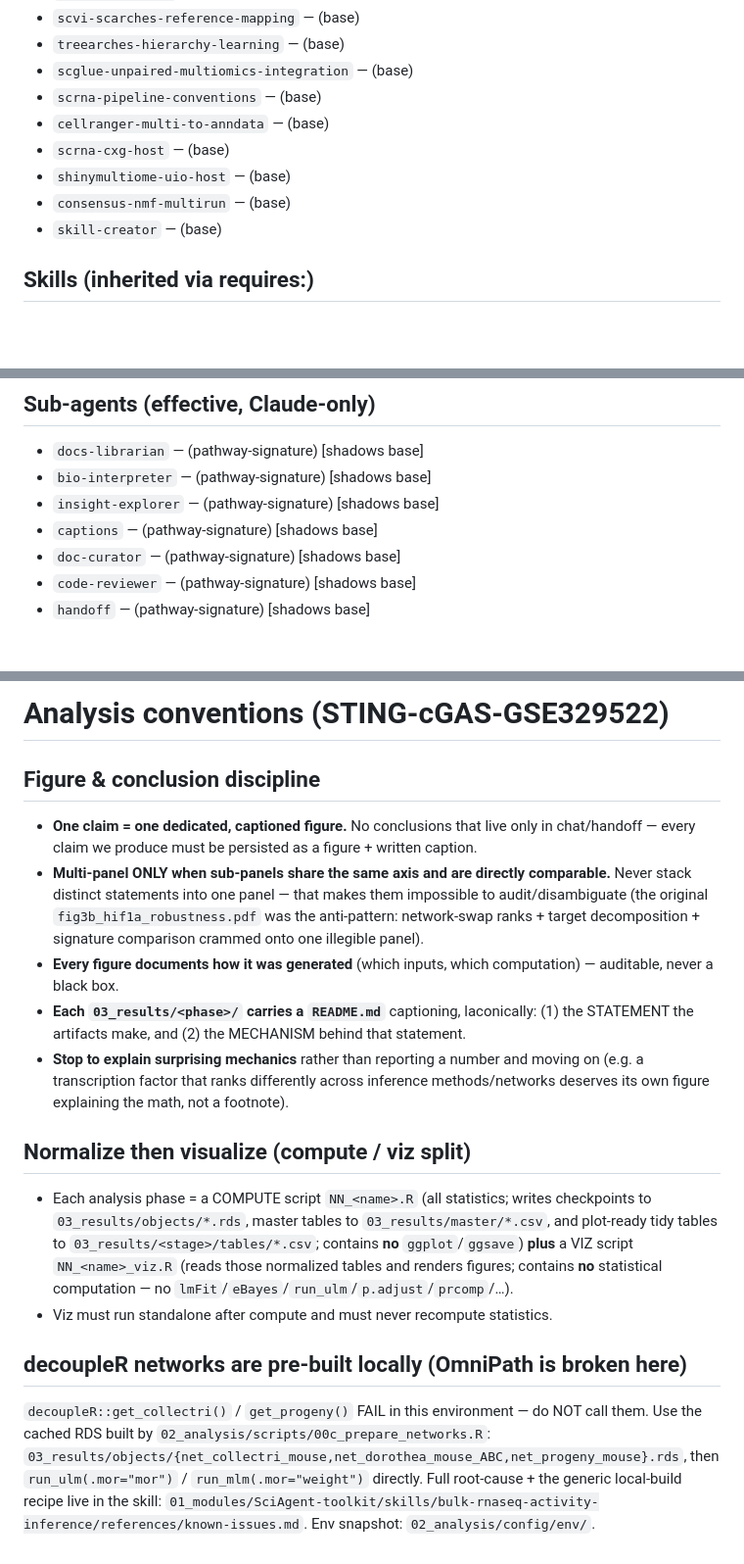
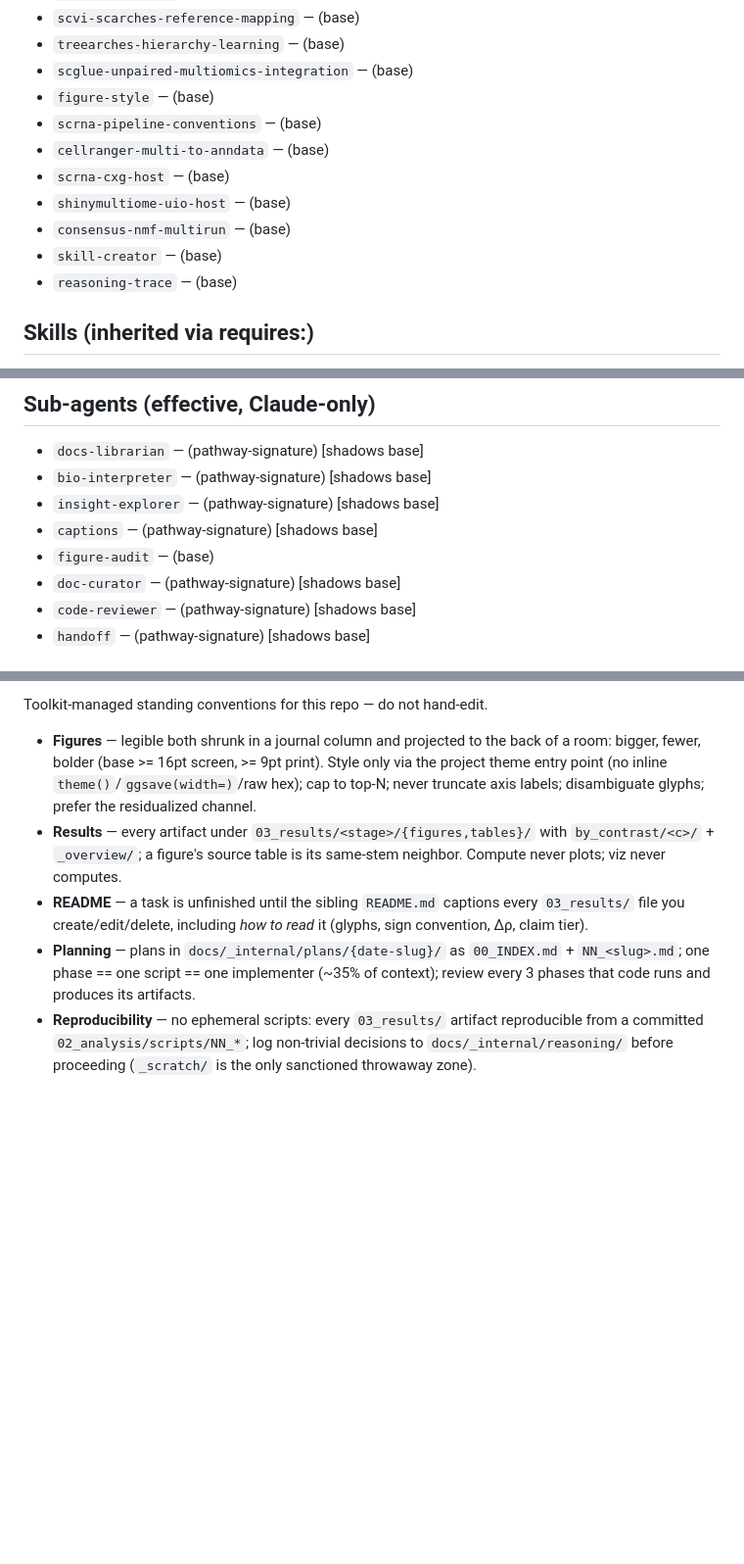
Before and after one commit to Mogilenko-Lab/STING-JR-mouse-treg-temp-GSE329522, a Markdown page: AGENTS.md, 3 parts joined by grey strips. Shown at 98% size. Drawn GitHub-style; blank space fills up the shorter version.

Commit message:
chore: adopt SciAgent-toolkit v3.2.0 (CRAFT + figure-style)

```diff
--- a/AGENTS.md
+++ b/AGENTS.md
@@ -36,12 +36,14 @@ Stack (in order, last-wins on name collisions):
 - `scvi-scarches-reference-mapping` — (base)
 - `treearches-hierarchy-learning` — (base)
 - `scglue-unpaired-multiomics-integration` — (base)
+- `figure-style` — (base)
 - `scrna-pipeline-conventions` — (base)
 - `cellranger-multi-to-anndata` — (base)
 - `scrna-cxg-host` — (base)
 - `shinymultiome-uio-host` — (base)
 - `consensus-nmf-multirun` — (base)
 - `skill-creator` — (base)
+- `reasoning-trace` — (base)
 
 ## Skills (inherited via requires:)
 - `tobias-footprint-bindetect` — (via `tf-footprint-differential-analysis`)
@@ -53,6 +55,7 @@ Stack (in order, last-wins on name collisions):
 - `bio-interpreter` — (pathway-signature) [shadows base]
 - `insight-explorer` — (pathway-signature) [shadows base]
 - `captions` — (pathway-signature) [shadows base]
+- `figure-audit` — (base)
 - `doc-curator` — (pathway-signature) [shadows base]
 - `code-reviewer` — (pathway-signature) [shadows base]
 - `handoff` — (pathway-signature) [shadows base]
@@ -64,17 +69,9 @@ Stack (in order, last-wins on name collisions):
 
-# Analysis conventions (STING-cGAS-GSE329522)
+Toolkit-managed standing conventions for this repo — do not hand-edit.
 
-## Figure & conclusion discipline
-- **One claim = one dedicated, captioned figure.** No conclusions that live only in chat/handoff — every claim we produce must be persisted as a figure + written caption.
-- **Multi-panel ONLY when sub-panels share the same axis and are directly comparable.** Never stack distinct statements into one panel — that makes them impossible to audit/disambiguate (the original `fig3b_hif1a_robustness.pdf` was the anti-pattern: network-swap ranks + target decomposition + signature comparison crammed onto one illegible panel).
-- **Every figure documents how it was generated** (which inputs, which computation) — auditable, never a black box.
-- **Each `03_results/<phase>/` carries a `README.md`** captioning, laconically: (1) the STATEMENT the artifacts make, and (2) the MECHANISM behind that statement.
-- **Stop to explain surprising mechanics** rather than reporting a number and moving on (e.g. a transcription factor that ranks differently across inference methods/networks deserves its own figure explaining the math, not a footnote).
-
-## Normalize then visualize (compute / viz split)
-- Each analysis phase = a COMPUTE script `NN_<name>.R` (all statistics; writes checkpoints to `03_results/objects/*.rds`, master tables to `03_results/master/*.csv`, and plot-ready tidy tables to `03_results/<stage>/tables/*.csv`; contains **no** `ggplot`/`ggsave`) **plus** a VIZ script `NN_<name>_viz.R` (reads those normalized tables and renders figures; contains **no** statistical computation — no `lmFit`/`eBayes`/`run_ulm`/`p.adjust`/`prcomp`/…).
-- Viz must run standalone after compute and must never recompute statistics.
-
-## decoupleR networks are pre-built locally (OmniPath is broken here)
-`decoupleR::get_collectri()` / `get_progeny()` FAIL in this environment — do NOT call them. Use the cached RDS built by `02_analysis/scripts/00c_prepare_networks.R`: `03_results/objects/{net_collectri_mouse,net_dorothea_mouse_ABC,net_progeny_mouse}.rds`, then `run_ulm(.mor="mor")` / `run_mlm(.mor="weight")` directly. Full root-cause + the generic local-build recipe live in the skill: `01_modules/SciAgent-toolkit/skills/bulk-rnaseq-activity-inference/references/known-issues.md`. Env snapshot: `02_analysis/config/env/`.
-<!-- END SCIAGENT:ROLES -->
+- **Figures** — legible both shrunk in a journal column and projected to the back of a room: bigger, fewer, bolder (base >= 16pt screen, >= 9pt print). Style only via the project theme entry point (no inline `theme()`/`ggsave(width=)`/raw hex); cap to top-N; never truncate axis labels; disambiguate glyphs; prefer the residualized channel.
+- **Results** — every artifact under `03_results/<stage>/{figures,tables}/` with `by_contrast/<c>/` + `_overview/`; a figure's source table is its same-stem neighbor. Compute never plots; viz never computes.
+- **README** — a task is unfinished until the sibling `README.md` captions every `03_results/` file you create/edit/delete, including *how to read* it (glyphs, sign convention, Δρ, claim tier).
+- **Planning** — plans in `docs/_internal/plans/{date-slug}/` as `00_INDEX.md` + `NN_<slug>.md`; one phase == one script == one implementer (~35% of context); review every 3 phases that code runs and produces its artifacts.
+- **Reproducibility** — no ephemeral scripts: every `03_results/` artifact reproducible from a committed `02_analysis/scripts/NN_*`; log non-trivial decisions to `docs/_internal/reasoning/` before proceeding (`_scratch/` is the only sanctioned throwaway zone).
+<!-- END SCIAGENT:CRAFT -->
```
Also changed, not shown: other parts of AGENTS.md (+4 -2 lines).
